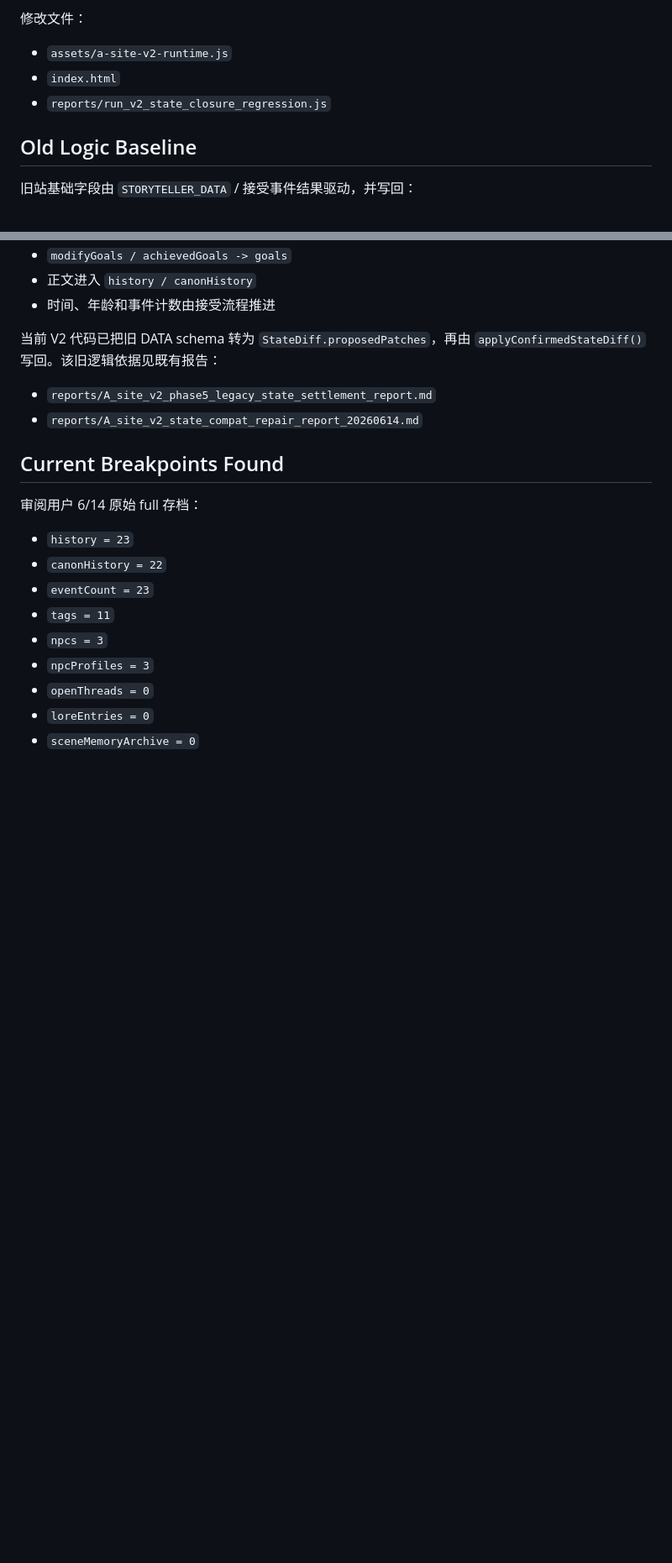
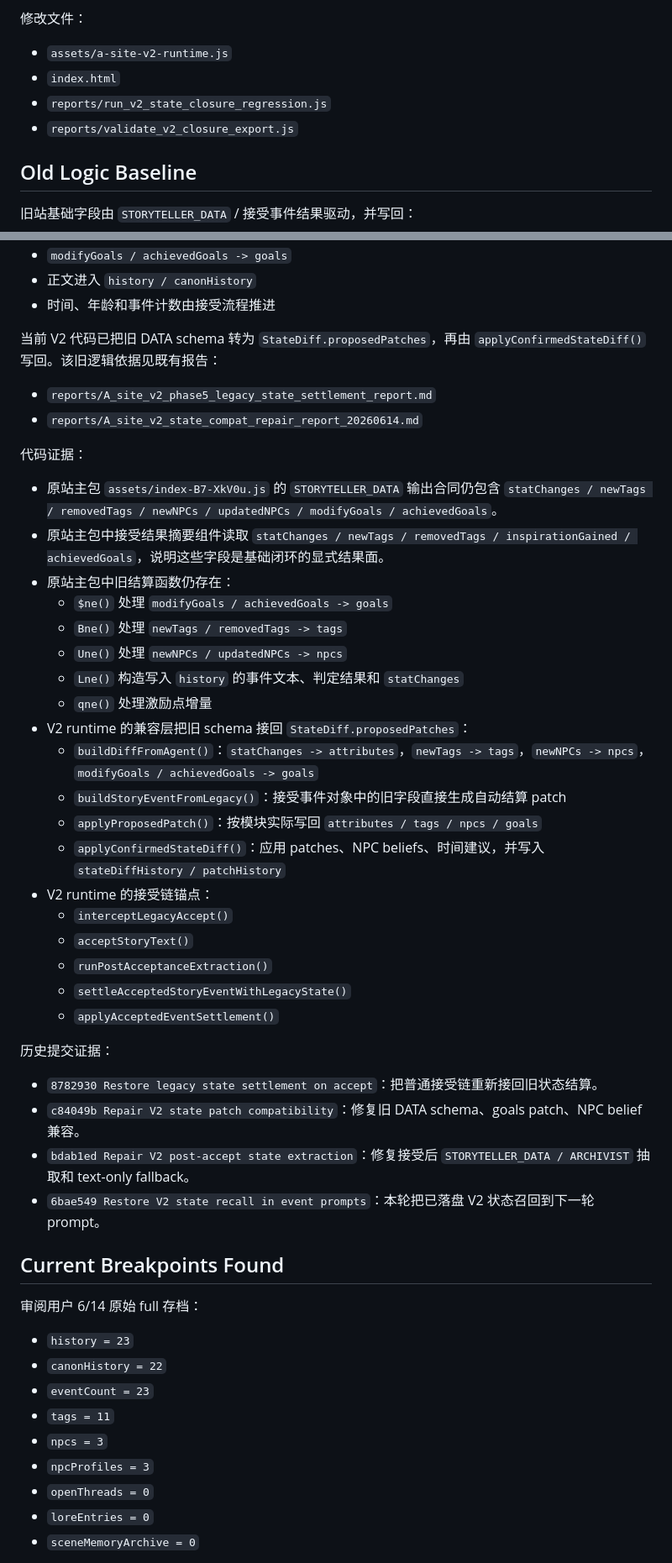
Before and after one commit to Maopaotabby/simulatelife, a Markdown page: reports/A_site_v2_state_closure_recall_report_20260614.md, 2 parts joined by grey strips. Shown at 84% size. Rendered like a GitHub page; blank space fills up the shorter version.

Commit message:
Document V2 closure code evidence

```diff
--- a/reports/A_site_v2_state_closure_recall_report_20260614.md
+++ b/reports/A_site_v2_state_closure_recall_report_20260614.md
@@ -11,6 +11,7 @@
 - `assets/a-site-v2-runtime.js`
 - `index.html`
 - `reports/run_v2_state_closure_regression.js`
+- `reports/validate_v2_closure_export.js`
 
 ## Old Logic Baseline
 
@@ -27,6 +28,35 @@
 
 - `reports/A_site_v2_phase5_legacy_state_settlement_report.md`
 - `reports/A_site_v2_state_compat_repair_report_20260614.md`
+
+代码证据：
+
+- 原站主包 `assets/index-B7-XkV0u.js` 的 `STORYTELLER_DATA` 输出合同仍包含 `statChanges / newTags / removedTags / newNPCs / updatedNPCs / modifyGoals / achievedGoals`。
+- 原站主包中接受结果摘要组件读取 `statChanges / newTags / removedTags / inspirationGained / achievedGoals`，说明这些字段是基础闭环的显式结果面。
+- 原站主包中旧结算函数仍存在：
+  - `$ne()` 处理 `modifyGoals / achievedGoals -> goals`
+  - `Bne()` 处理 `newTags / removedTags -> tags`
+  - `Une()` 处理 `newNPCs / updatedNPCs -> npcs`
+  - `Lne()` 构造写入 `history` 的事件文本、判定结果和 `statChanges`
+  - `qne()` 处理激励点增量
+- V2 runtime 的兼容层把旧 schema 接回 `StateDiff.proposedPatches`：
+  - `buildDiffFromAgent()`：`statChanges -> attributes`，`newTags -> tags`，`newNPCs -> npcs`，`modifyGoals / achievedGoals -> goals`
+  - `buildStoryEventFromLegacy()`：接受事件对象中的旧字段直接生成自动结算 patch
+  - `applyProposedPatch()`：按模块实际写回 `attributes / tags / npcs / goals`
+  - `applyConfirmedStateDiff()`：应用 patches、NPC beliefs、时间建议，并写入 `stateDiffHistory / patchHistory`
+- V2 runtime 的接受链锚点：
+  - `interceptLegacyAccept()`
+  - `acceptStoryText()`
+  - `runPostAcceptanceExtraction()`
+  - `settleAcceptedStoryEventWithLegacyState()`
+  - `applyAcceptedEventSettlement()`
+
+历史提交证据：
+
+- `8782930 Restore legacy state settlement on accept`：把普通接受链重新接回旧状态结算。
+- `c84049b Repair V2 state patch compatibility`：修复旧 DATA schema、goals patch、NPC belief 兼容。
+- `bdab1ed Repair V2 post-accept state extraction`：修复接受后 `STORYTELLER_DATA / ARCHIVIST` 抽取和 text-only fallback。
+- `6bae549 Restore V2 state recall in event prompts`：本轮把已落盘 V2 状态召回到下一轮 prompt。
 
 ## Current Breakpoints Found
 
```
Also changed, not shown: other parts of reports/A_site_v2_state_closure_recall_report_20260614.md (+12 -0 lines).
